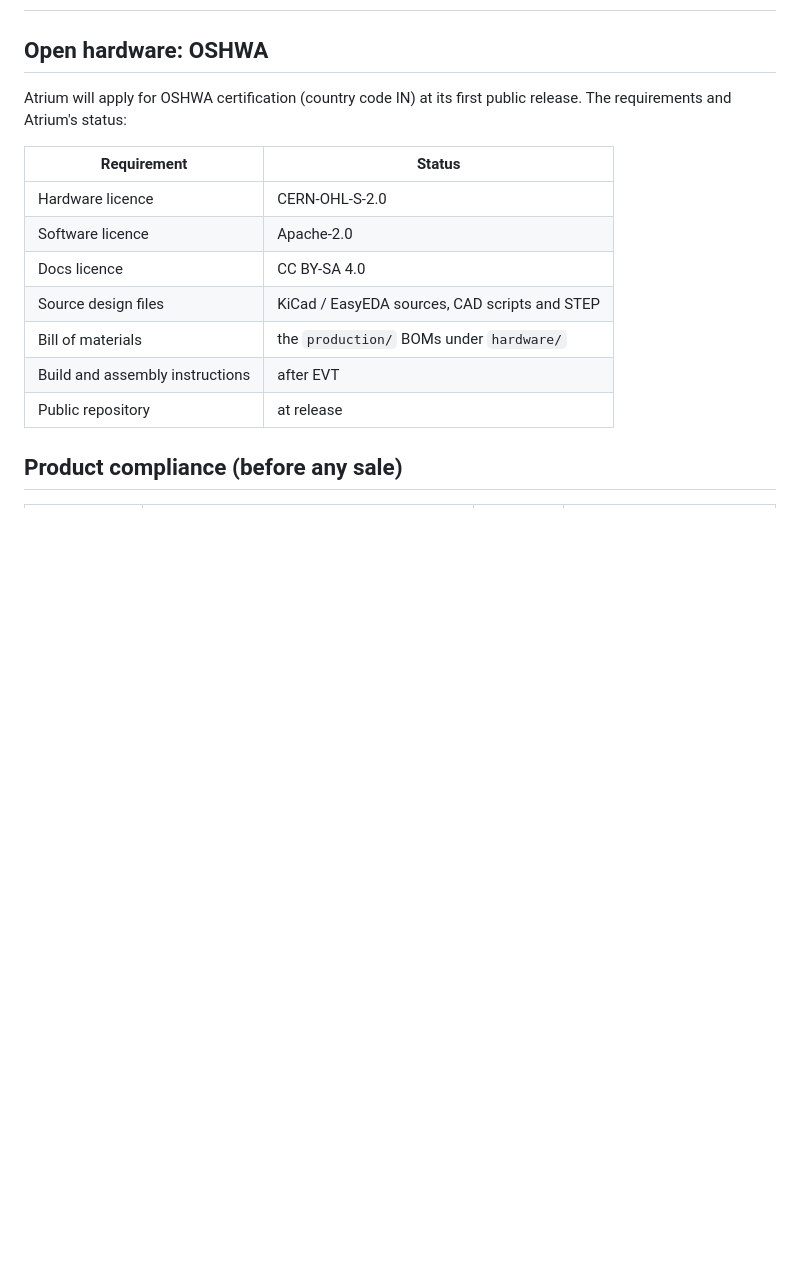
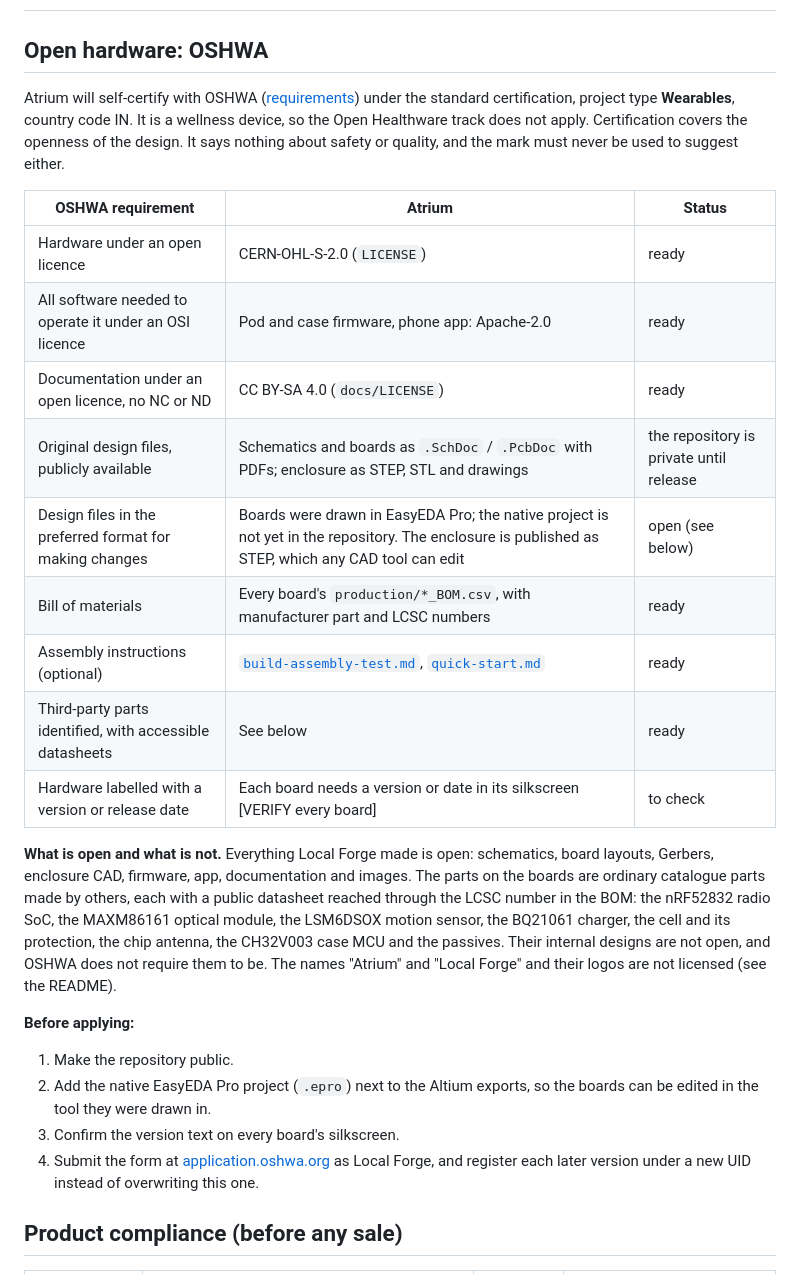
Before and after one commit to Het-Bhavsar/Atrium, a Markdown page: docs/certification.md, the part around the change. Rendered like a GitHub page; blank space fills up the shorter version.

Commit message:
Show the flex jumper layout and set out OSHWA readiness
Add a top and bottom plate of the flex jumper to the hardware page and the README. docs/certification.md now checks Atrium against each OSHWA requirement, states what is open and which third-party parts are not, and lists what must happen before applying.

```diff
--- a/docs/certification.md
+++ b/docs/certification.md
@@ -2,17 +2,37 @@
 
 ## Open hardware: OSHWA
 
-Atrium will apply for OSHWA certification (country code IN) at its first public release. The requirements and Atrium's status:
+Atrium will self-certify with OSHWA ([requirements](https://certification.oshwa.org/requirements.html)) under the
+standard certification, project type **Wearables**, country code IN. It is a wellness device, so the Open Healthware
+track does not apply. Certification covers the openness of the design. It says nothing about safety or quality, and
+the mark must never be used to suggest either.
 
-| Requirement | Status |
-|---|---|
-| Hardware licence | CERN-OHL-S-2.0 |
-| Software licence | Apache-2.0 |
-| Docs licence | CC BY-SA 4.0 |
-| Source design files | KiCad / EasyEDA sources, CAD scripts and STEP |
-| Bill of materials | the `production/` BOMs under `hardware/` |
-| Build and assembly instructions | after EVT |
-| Public repository | at release |
+| OSHWA requirement | Atrium | Status |
+|---|---|---|
+| Hardware under an open licence | CERN-OHL-S-2.0 (`LICENSE`) | ready |
+| All software needed to operate it under an OSI licence | Pod and case firmware, phone app: Apache-2.0 | ready |
+| Documentation under an open licence, no NC or ND | CC BY-SA 4.0 (`docs/LICENSE`) | ready |
+| Original design files, publicly available | Schematics and boards as `.SchDoc` / `.PcbDoc` with PDFs; enclosure as STEP, STL and drawings | the repository is private until release |
+| Design files in the preferred format for making changes | Boards were drawn in EasyEDA Pro; the native project is not yet in the repository. The enclosure is published as STEP, which any CAD tool can edit | open (see below) |
+| Bill of materials | Every board's `production/*_BOM.csv`, with manufacturer part and LCSC numbers | ready |
+| Assembly instructions (optional) | [`build-assembly-test.md`](build-assembly-test.md), [`quick-start.md`](quick-start.md) | ready |
+| Third-party parts identified, with accessible datasheets | See below | ready |
+| Hardware labelled with a version or release date | Each board needs a version or date in its silkscreen [VERIFY every board] | to check |
+
+**What is open and what is not.** Everything Local Forge made is open: schematics, board layouts, Gerbers, enclosure
+CAD, firmware, app, documentation and images. The parts on the boards are ordinary catalogue parts made by others,
+each with a public datasheet reached through the LCSC number in the BOM: the nRF52832 radio SoC, the MAXM86161 optical
+module, the LSM6DSOX motion sensor, the BQ21061 charger, the cell and its protection, the chip antenna, the CH32V003
+case MCU and the passives. Their internal designs are not open, and OSHWA does not require them to be. The names
+"Atrium" and "Local Forge" and their logos are not licensed (see the README).
+
+**Before applying:**
+1. Make the repository public.
+2. Add the native EasyEDA Pro project (`.epro`) next to the Altium exports, so the boards can be edited in the tool
+   they were drawn in.
+3. Confirm the version text on every board's silkscreen.
+4. Submit the form at [application.oshwa.org](https://application.oshwa.org/) as Local Forge, and register each later
+   version under a new UID instead of overwriting this one.
 
 ## Product compliance (before any sale)
 
```
Also changed, not shown: README.md (+4 -0 lines), hardware/README.md (+4 -0 lines), docs/images/plates/layout_flex.jpg (added).
